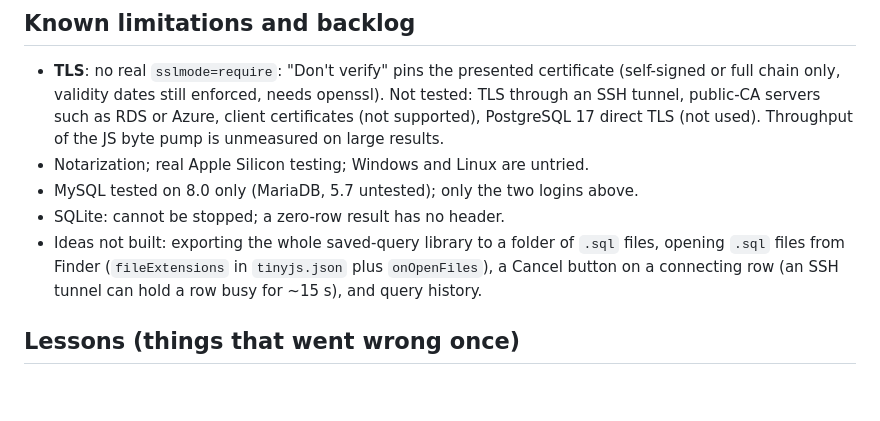
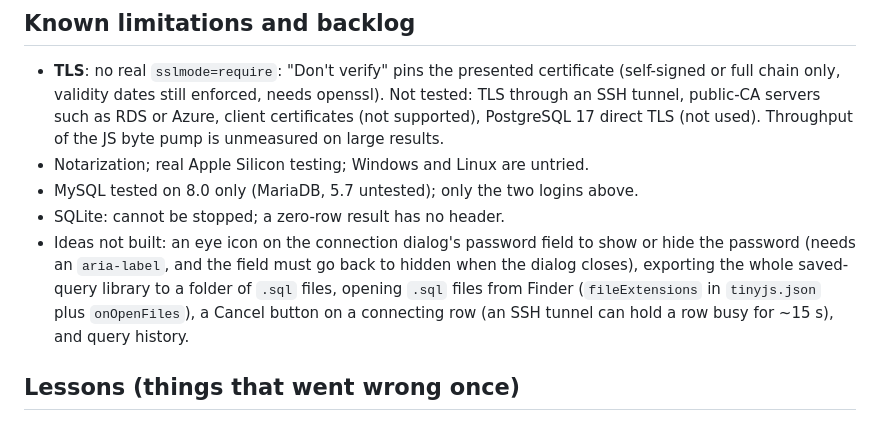
Before and after one commit to RomAnoX/tinyarql, a Markdown page: CLAUDE.md, the part around the change. Drawn GitHub-style; blank space fills up the shorter version.

Commit message:
Add password show/hide eye icon to the backlog
Co-Authored-By: Claude Sonnet 5.5 <noreply@anthropic.com>

```diff
--- a/CLAUDE.md
+++ b/CLAUDE.md
@@ -163,7 +163,7 @@ Release checklist (what v0.1.0 followed): bump `version` in `tinyjs.json`; run t
 - Notarization; real Apple Silicon testing; Windows and Linux are untried.
 - MySQL tested on 8.0 only (MariaDB, 5.7 untested); only the two logins above.
 - SQLite: cannot be stopped; a zero-row result has no header.
-- Ideas not built: exporting the whole saved-query library to a folder of `.sql` files, opening `.sql` files from Finder (`fileExtensions` in `tinyjs.json` plus `onOpenFiles`), a Cancel button on a connecting row (an SSH tunnel can hold a row busy for ~15 s), and query history.
+- Ideas not built: an eye icon on the connection dialog's password field to show or hide the password (needs an `aria-label`, and the field must go back to hidden when the dialog closes), exporting the whole saved-query library to a folder of `.sql` files, opening `.sql` files from Finder (`fileExtensions` in `tinyjs.json` plus `onOpenFiles`), a Cancel button on a connecting row (an SSH tunnel can hold a row busy for ~15 s), and query history.
 
 ## Lessons (things that went wrong once)
 
```
